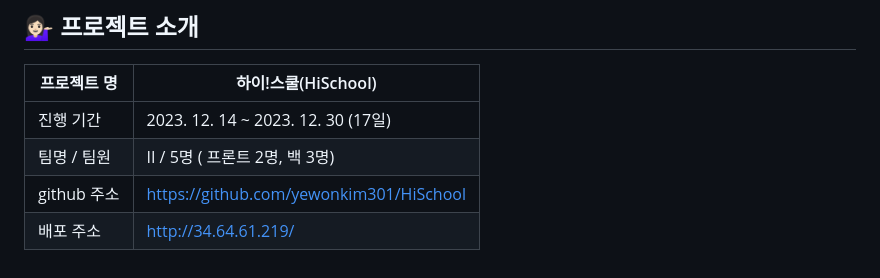
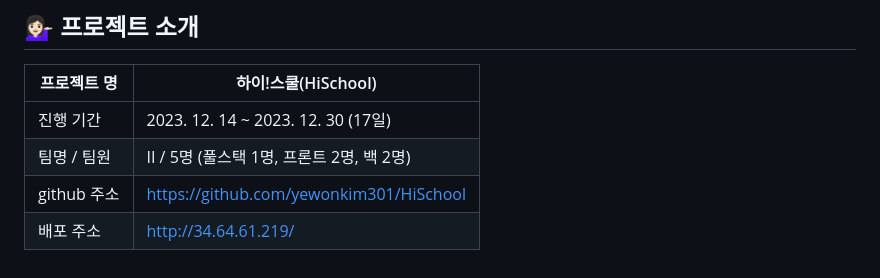
Before and after one commit to yewonkim301/HiSchool, a Markdown page: README.md, the part around the change. GitHub-like rendering.

```diff
--- a/README.md
+++ b/README.md
@@ -27,7 +27,7 @@
 | 프로젝트 명 | 하이!스쿨(HiSchool) |
 | --- | --- |
 | 진행 기간 | 2023. 12. 14 ~ 2023. 12. 30 (17일) |
-| 팀명 / 팀원 | II / 5명 ( 프론트 2명, 백 3명) |
+| 팀명 / 팀원 | II / 5명 (풀스택 1명, 프론트 2명, 백 2명) |
 | github 주소 | https://github.com/yewonkim301/HiSchool |
 | 배포 주소 | http://34.64.61.219/ |
 
```
